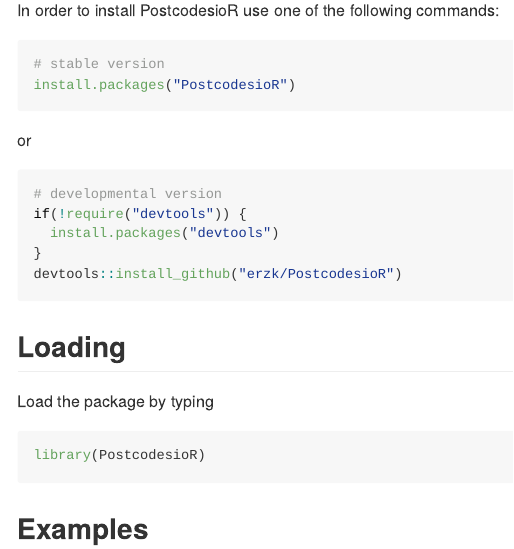
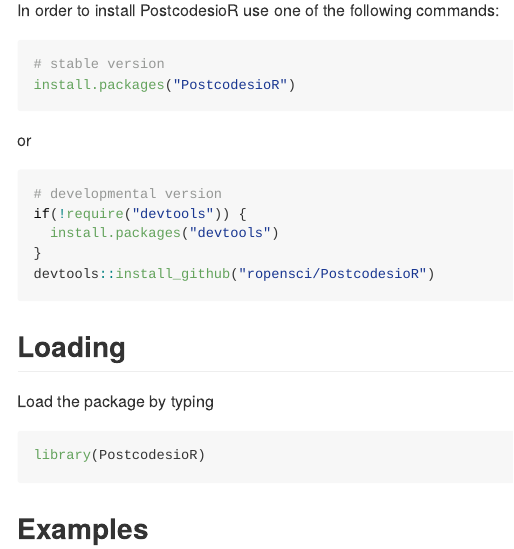
Before and after one commit to ropensci/PostcodesioR, an R Markdown document (README.Rmd): the page in a window 1100 px wide, from 520 px down. The pictures show the output file README.md that the author committed with the source, drawn offline in the style of GitHub; badge pictures from the web are left out.

Commit message:
gh url updated

````diff
--- a/README.Rmd
+++ b/README.Rmd
@@ -36,7 +36,7 @@ or
 if(!require("devtools")) {
   install.packages("devtools")
 }
-devtools::install_github("erzk/PostcodesioR")
+devtools::install_github("ropensci/PostcodesioR")
 ```
 
 ## Loading
````
Also changed, not shown: vignettes/Introduction.Rmd (+1 -1 lines), README.md, docs/pkgdown.yml, 4 other files.
